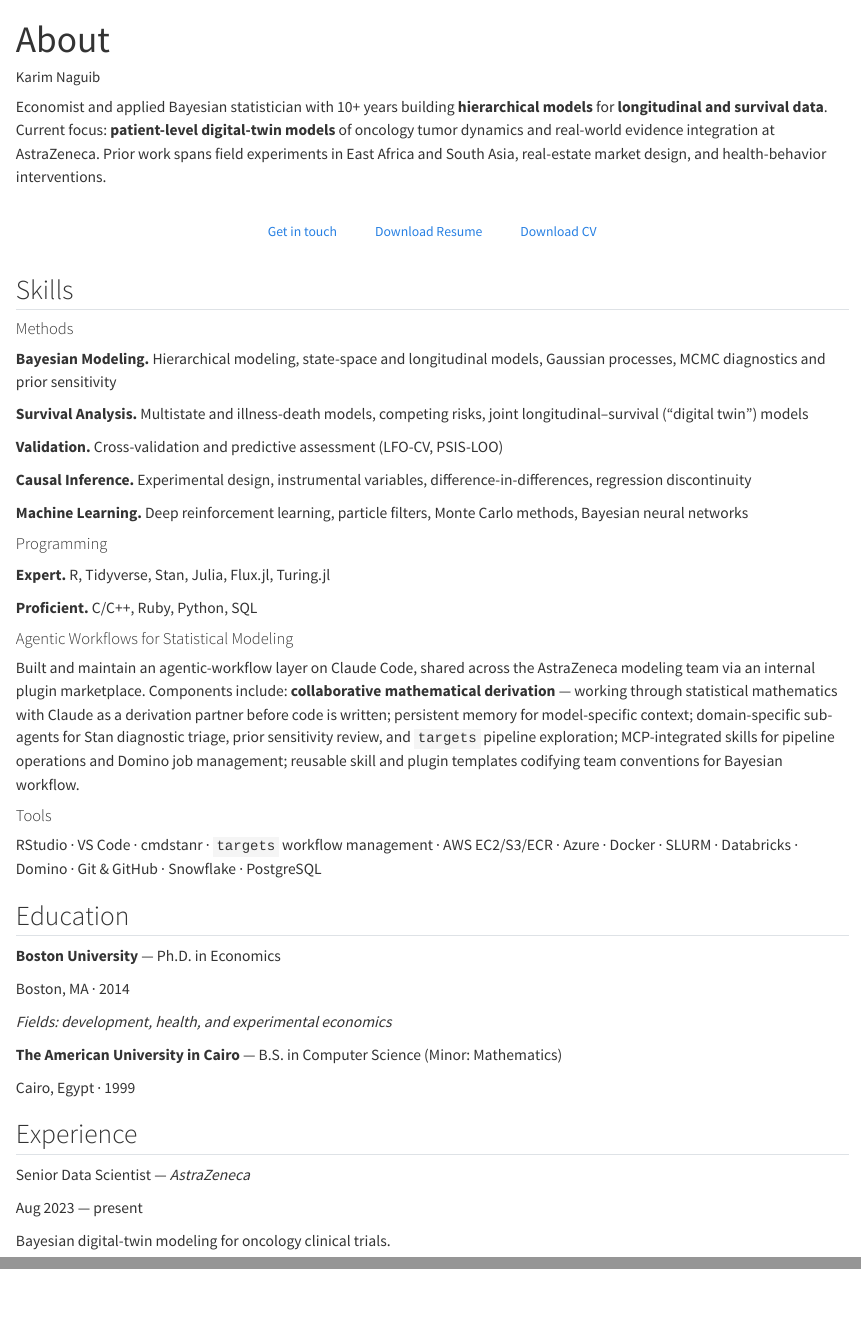
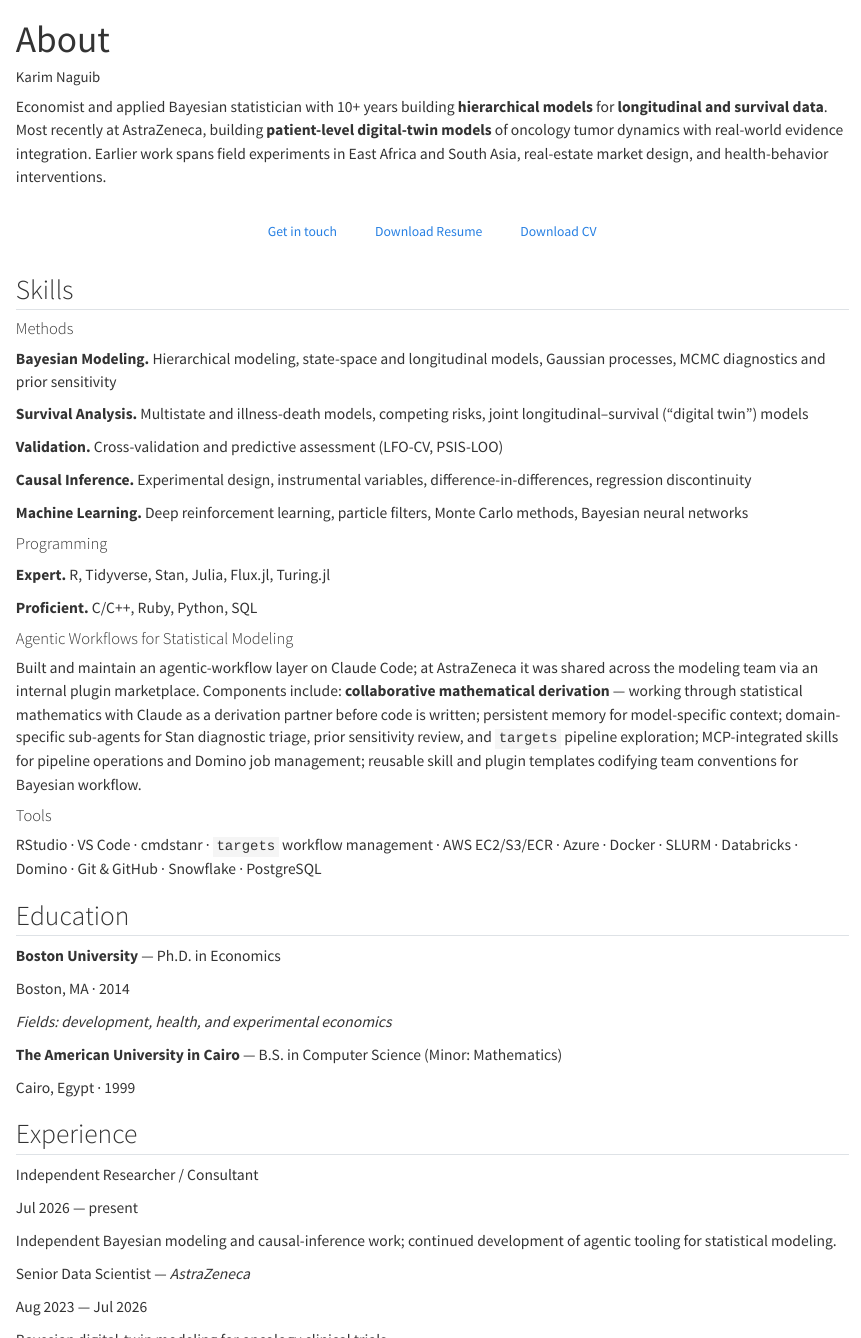
Before and after one commit to karimn/karimn.github.io, a Quarto document (about.qmd): the page in a window 1100 px wide, from its top, and a second part further down, joined at a grey line. Rendered offline with R 4.5, knitr and Pandoc in place of Quarto, with nearby package versions.

Commit message:
Update AstraZeneca tenure to end Jul 2026
Last day at AstraZeneca was July 1, 2026. Changes across the source of
truth (cv.tex) and its derived views:

- AstraZeneca role dated Aug 2023 - Jul 2026
- Placeholder "Independent Researcher / Consultant | Self-employed"
  entry added for Jul 2026 - present
- Present-tense copy shifted to past: summary lines, the index.qmd
  masthead lede, and the agentic-workflows blurb (the tooling is still
  maintained; only the AstraZeneca team sharing is past)
- JSON-LD updated: worksFor removed, AstraZeneca moved to alumniOf as
  an Organization, jobTitle updated
- Page and site-wide meta descriptions updated

docs/ regenerated, including cv.pdf and resume.pdf.

Co-Authored-By: Claude Opus 5 <noreply@anthropic.com>
Claude-Session: https://claude.ai/code/session_019SMVPEkS7govk7JoDkBSm2

```diff
--- a/_quarto.yml
+++ b/_quarto.yml
@@ -15,7 +15,7 @@ project:
 
 website:
   title: "Karim Naguib"
-  description: "Economist and applied Bayesian statistician — hierarchical models for longitudinal and survival data. Digital-twin oncology tumor dynamics at AstraZeneca; prior work in development economics, real-estate market design, and reinforcement learning."
+  description: "Economist and applied Bayesian statistician — hierarchical models for longitudinal and survival data. Digital-twin oncology tumor dynamics, most recently at AstraZeneca; prior work in development economics, real-estate market design, and reinforcement learning."
   site-url: "https://karimn.github.io"
   open-graph:
     image: "/og-image.png"
--- a/about.qmd
+++ b/about.qmd
@@ -1,10 +1,10 @@
 ---
 title: "About"
-description: "Bio, skills, and professional experience. Economist and applied Bayesian statistician building hierarchical models for longitudinal and survival data at AstraZeneca."
+description: "Bio, skills, and professional experience. Economist and applied Bayesian statistician building hierarchical models for longitudinal and survival data, most recently at AstraZeneca."
 author: "Karim Naguib"
 ---
 
-Economist and applied Bayesian statistician with 10+ years building **hierarchical models** for **longitudinal and survival data**. Current focus: **patient-level digital-twin models** of oncology tumor dynamics and real-world evidence integration at AstraZeneca. Prior work spans field experiments in East Africa and South Asia, real-estate market design, and health-behavior interventions.
+Economist and applied Bayesian statistician with 10+ years building **hierarchical models** for **longitudinal and survival data**. Most recently at AstraZeneca, building **patient-level digital-twin models** of oncology tumor dynamics with real-world evidence integration. Earlier work spans field experiments in East Africa and South Asia, real-estate market design, and health-behavior interventions.
 
 ::: {.text-center style="margin: 2.5rem 0;"}
 [Get in touch](mailto:karim.a.naguib@gmail.com){.btn}
@@ -34,7 +34,7 @@ Economist and applied Bayesian statistician with 10+ years building **hierarchic
 
 #### Agentic Workflows for Statistical Modeling
 
-Built and maintain an agentic-workflow layer on Claude Code, shared across the AstraZeneca modeling team via an internal plugin marketplace. Components include: **collaborative mathematical derivation** — working through statistical mathematics with Claude as a derivation partner before code is written; persistent memory for model-specific context; domain-specific sub-agents for Stan diagnostic triage, prior sensitivity review, and `targets` pipeline exploration; MCP-integrated skills for pipeline operations and Domino job management; reusable skill and plugin templates codifying team conventions for Bayesian workflow.
+Built and maintain an agentic-workflow layer on Claude Code; at AstraZeneca it was shared across the modeling team via an internal plugin marketplace. Components include: **collaborative mathematical derivation** — working through statistical mathematics with Claude as a derivation partner before code is written; persistent memory for model-specific context; domain-specific sub-agents for Stan diagnostic triage, prior sensitivity review, and `targets` pipeline exploration; MCP-integrated skills for pipeline operations and Domino job management; reusable skill and plugin templates codifying team conventions for Bayesian workflow.
 
 #### Tools
 
@@ -70,10 +70,21 @@ Cairo, Egypt · 1999
 
 ::: {.d-flex .justify-content-between}
 ::: {}
+Independent Researcher / Consultant
+:::
+::: {.text-end}
+Jul 2026 — present
+:::
+:::
+
+Independent Bayesian modeling and causal-inference work; continued development of agentic tooling for statistical modeling.
+
+::: {.d-flex .justify-content-between}
+::: {}
 Senior Data Scientist — *AstraZeneca*
 :::
 ::: {.text-end}
-Aug 2023 — present
+Aug 2023 — Jul 2026
 :::
 :::
 
```
Also changed, not shown: index.qmd (+9 -8 lines), cv.tex, docs/search.json, resume.tex, 17 other files.
